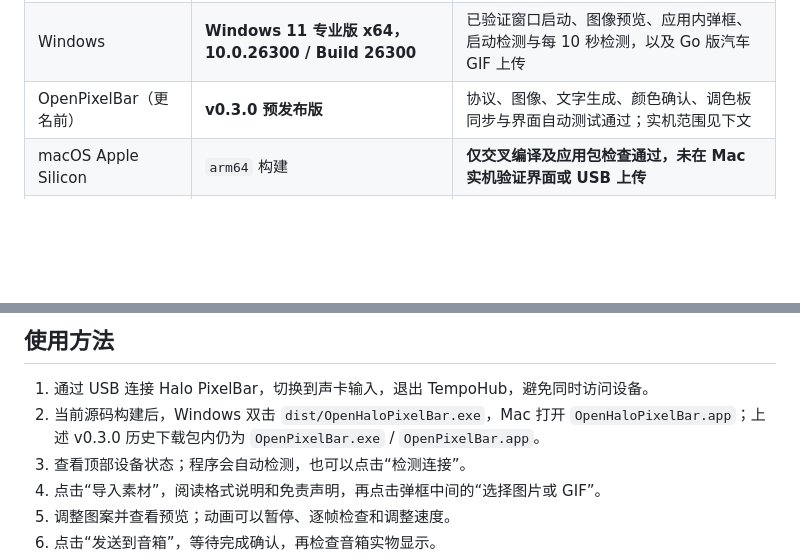
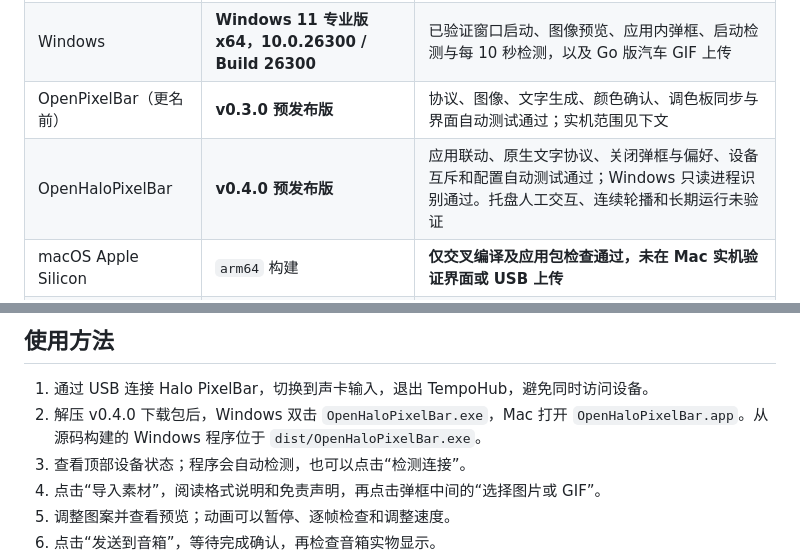
Before and after one commit to trlanfeng/OpenHaloPixelBar, a Markdown page: README.md, 2 parts joined by grey strips. Rendered like a GitHub page; blank space fills up the shorter version.

```diff
--- a/README.md
+++ b/README.md
@@ -57,6 +68,7 @@ v0.3.0 是更名前以 OpenPixelBar 名称发布的历史版本，下载文件
 | USB 设备 | VID `2D99` / PID `A160`；usage page `FF14` | 已验证控制接口，64 字节 HID 报文 |
 | Windows | **Windows 11 专业版 x64，10.0.26300 / Build 26300** | 已验证窗口启动、图像预览、应用内弹框、启动检测与每 10 秒检测，以及 Go 版汽车 GIF 上传 |
 | OpenPixelBar（更名前） | **v0.3.0 预发布版** | 协议、图像、文字生成、颜色确认、调色板同步与界面自动测试通过；实机范围见下文 |
+| OpenHaloPixelBar | **v0.4.0 预发布版** | 应用联动、原生文字协议、关闭弹框与偏好、设备互斥和配置自动测试通过；Windows 只读进程识别通过。托盘人工交互、连续轮播和长期运行未验证 |
 | macOS Apple Silicon | `arm64` 构建 | **仅交叉编译及应用包检查通过，未在 Mac 实机验证界面或 USB 上传** |
 | macOS Intel | `amd64` 构建 | **仅交叉编译及应用包检查通过，未在 Mac 实机验证界面或 USB 上传** |
 | 其他 Windows / 音箱 / 固件 | — | **未测试** |
@@ -123,7 +135,7 @@ go run ./cmd/generate-themes
 ## 使用方法
 
 1. 通过 USB 连接 Halo PixelBar，切换到声卡输入，退出 TempoHub，避免同时访问设备。
-2. 当前源码构建后，Windows 双击 `dist/OpenHaloPixelBar.exe`，Mac 打开 `OpenHaloPixelBar.app`；上述 v0.3.0 历史下载包内仍为 `OpenPixelBar.exe` / `OpenPixelBar.app`。
+2. 解压 v0.4.0 下载包后，Windows 双击 `OpenHaloPixelBar.exe`，Mac 打开 `OpenHaloPixelBar.app`。从源码构建的 Windows 程序位于 `dist/OpenHaloPixelBar.exe`。
 3. 查看顶部设备状态；程序会自动检测，也可以点击“检测连接”。
 4. 点击“导入素材”，阅读格式说明和免责声明，再点击弹框中间的“选择图片或 GIF”。
 5. 调整图案并查看预览；动画可以暂停、逐帧检查和调整速度。
```
Also changed, not shown: other parts of README.md (+24 -13 lines), docs/images/openhalopixelbar-close-dialog.png, docs/images/openhalopixelbar-linkage.png, docs/images/openpixelbar-studio.png, 4 other files.
